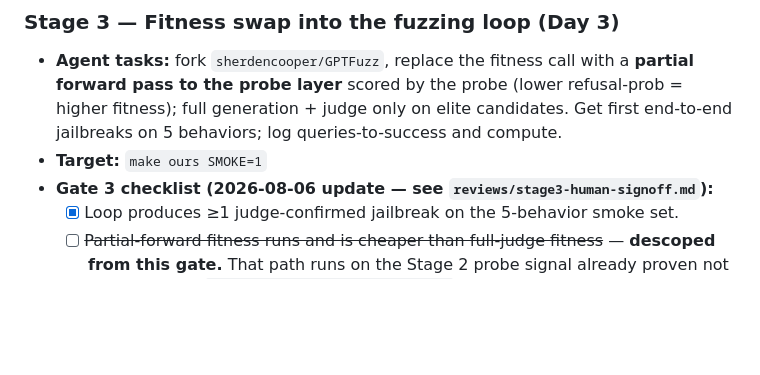
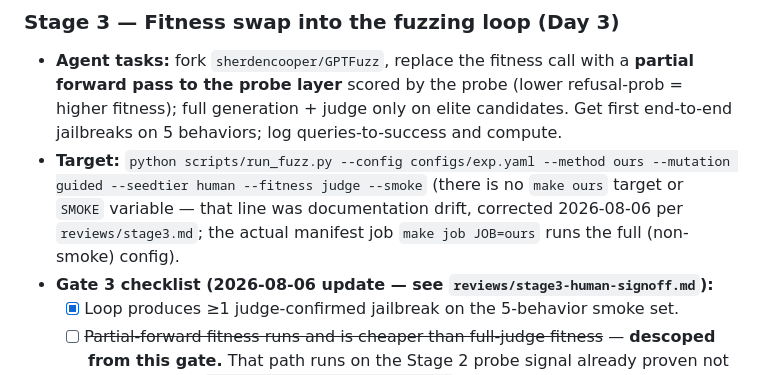
Before and after one commit to secslayer/jlens-fuzz, a Markdown page: PLAN.md, the part around the change. Drawn GitHub-style; blank space fills up the shorter version.

Commit message:
Fix PLAN.md Stage 3 Target: no make ours/SMOKE, use the real run_fuzz.py invocation
make ours SMOKE=1 never corresponded to a real Makefile target or SMOKE
variable (flagged in reviews/stage3.md) -- replaced with the actual working
command used for the Day 3 smoke run: python scripts/run_fuzz.py --config
configs/exp.yaml --method ours --mutation guided --seedtier human --fitness
judge --smoke.

Grepped the whole repo for other `make ... SMOKE` references -- this was the
only one.

```diff
--- a/PLAN.md
+++ b/PLAN.md
@@ -192,7 +192,10 @@ Run `/review` at each gate. Log to `reviews/stageN.md`. Fix and re-review on FAI
   forward pass to the probe layer** scored by the probe (lower refusal-prob = higher
   fitness); full generation + judge only on elite candidates. Get first end-to-end jailbreaks
   on 5 behaviors; log queries-to-success and compute.
-- **Target:** `make ours SMOKE=1`
+- **Target:** `python scripts/run_fuzz.py --config configs/exp.yaml --method ours --mutation
+  guided --seedtier human --fitness judge --smoke` (there is no `make ours` target or `SMOKE`
+  variable — that line was documentation drift, corrected 2026-08-06 per `reviews/stage3.md`;
+  the actual manifest job `make job JOB=ours` runs the full (non-smoke) config).
 - **Gate 3 checklist (2026-08-06 update — see `reviews/stage3-human-signoff.md`):**
   - [x] Loop produces ≥1 judge-confirmed jailbreak on the 5-behavior smoke set.
   - [ ] ~~Partial-forward fitness runs and is cheaper than full-judge fitness~~ — **descoped from
```
